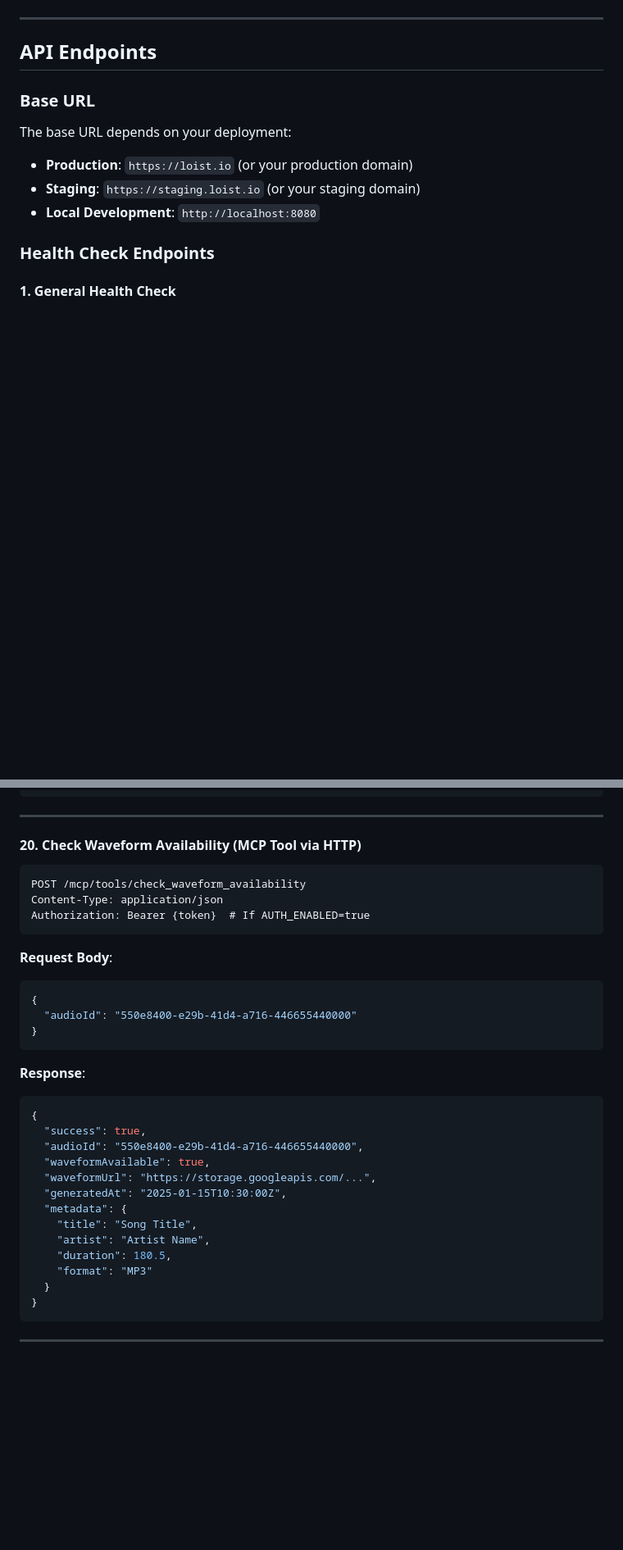
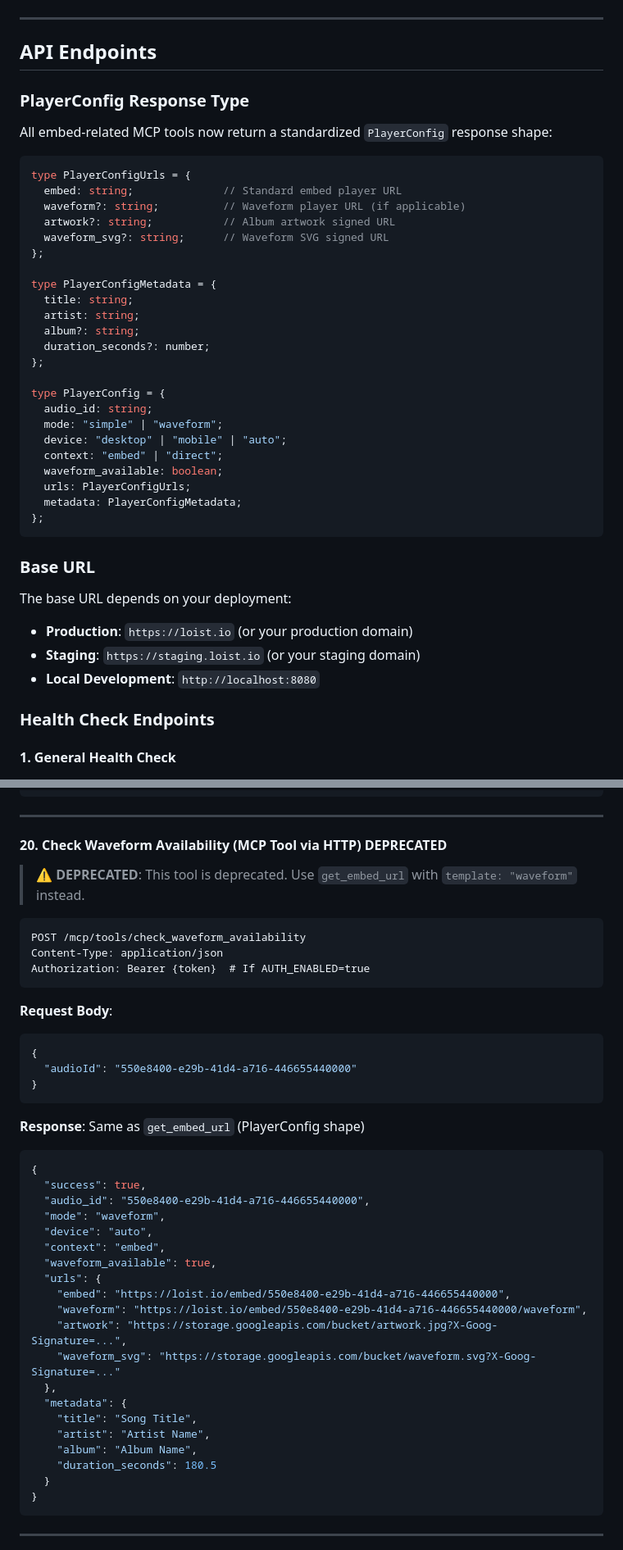
Before and after one commit to DelicateAlchemy/loist-mcp-server, a Markdown page: docs/frontend-api-integration.md, 2 parts joined by grey strips. Shown at 82% size. Drawn GitHub-style; blank space fills up the shorter version.

Commit message:
docs: update API docs with PlayerConfig shape and deprecation notices

````diff
--- a/docs/frontend-api-integration.md
+++ b/docs/frontend-api-integration.md
@@ -13,6 +13,36 @@ This document provides a comprehensive list of API endpoints and environment var
 ---
 
 ## API Endpoints
+
+### PlayerConfig Response Type
+
+All embed-related MCP tools now return a standardized `PlayerConfig` response shape:
+
+```typescript
+type PlayerConfigUrls = {
+  embed: string;              // Standard embed player URL
+  waveform?: string;          // Waveform player URL (if applicable)
+  artwork?: string;           // Album artwork signed URL
+  waveform_svg?: string;      // Waveform SVG signed URL
+};
+
+type PlayerConfigMetadata = {
+  title: string;
+  artist: string;
+  album?: string;
+  duration_seconds?: number;
+};
+
+type PlayerConfig = {
+  audio_id: string;
+  mode: "simple" | "waveform";
+  device: "desktop" | "mobile" | "auto";
+  context: "embed" | "direct";
+  waveform_available: boolean;
+  urls: PlayerConfigUrls;
+  metadata: PlayerConfigMetadata;
+};
+```
 
 ### Base URL
 
@@ -616,7 +652,10 @@ Authorization: Bearer {token}  # If AUTH_ENABLED=true
 
 ---
 
-#### 20. Check Waveform Availability (MCP Tool via HTTP)
+#### 20. Check Waveform Availability (MCP Tool via HTTP) **DEPRECATED**
+
+> **⚠️ DEPRECATED**: This tool is deprecated. Use `get_embed_url` with `template: "waveform"` instead.
+
 ```http
 POST /mcp/tools/check_waveform_availability
 Content-Type: application/json
@@ -630,19 +669,26 @@ Authorization: Bearer {token}  # If AUTH_ENABLED=true
 }
 ```
 
-**Response**:
+**Response**: Same as `get_embed_url` (PlayerConfig shape)
 ```json
 {
   "success": true,
-  "audioId": "550e8400-e29b-41d4-a716-446655440000",
-  "waveformAvailable": true,
-  "waveformUrl": "https://storage.googleapis.com/...",
-  "generatedAt": "2025-01-15T10:30:00Z",
+  "audio_id": "550e8400-e29b-41d4-a716-446655440000",
+  "mode": "waveform",
+  "device": "auto",
+  "context": "embed",
+  "waveform_available": true,
+  "urls": {
+    "embed": "https://loist.io/embed/550e8400-e29b-41d4-a716-446655440000",
+    "waveform": "https://loist.io/embed/550e8400-e29b-41d4-a716-446655440000/waveform",
+    "artwork": "https://storage.googleapis.com/bucket/artwork.jpg?X-Goog-Signature=...",
+    "waveform_svg": "https://storage.googleapis.com/bucket/waveform.svg?X-Goog-Signature=..."
+  },
   "metadata": {
     "title": "Song Title",
     "artist": "Artist Name",
-    "duration": 180.5,
-    "format": "MP3"
+    "album": "Album Name",
+    "duration_seconds": 180.5
   }
 }
 ```
````
Also changed, not shown: other parts of docs/frontend-api-integration.md (+13 -7 lines).
